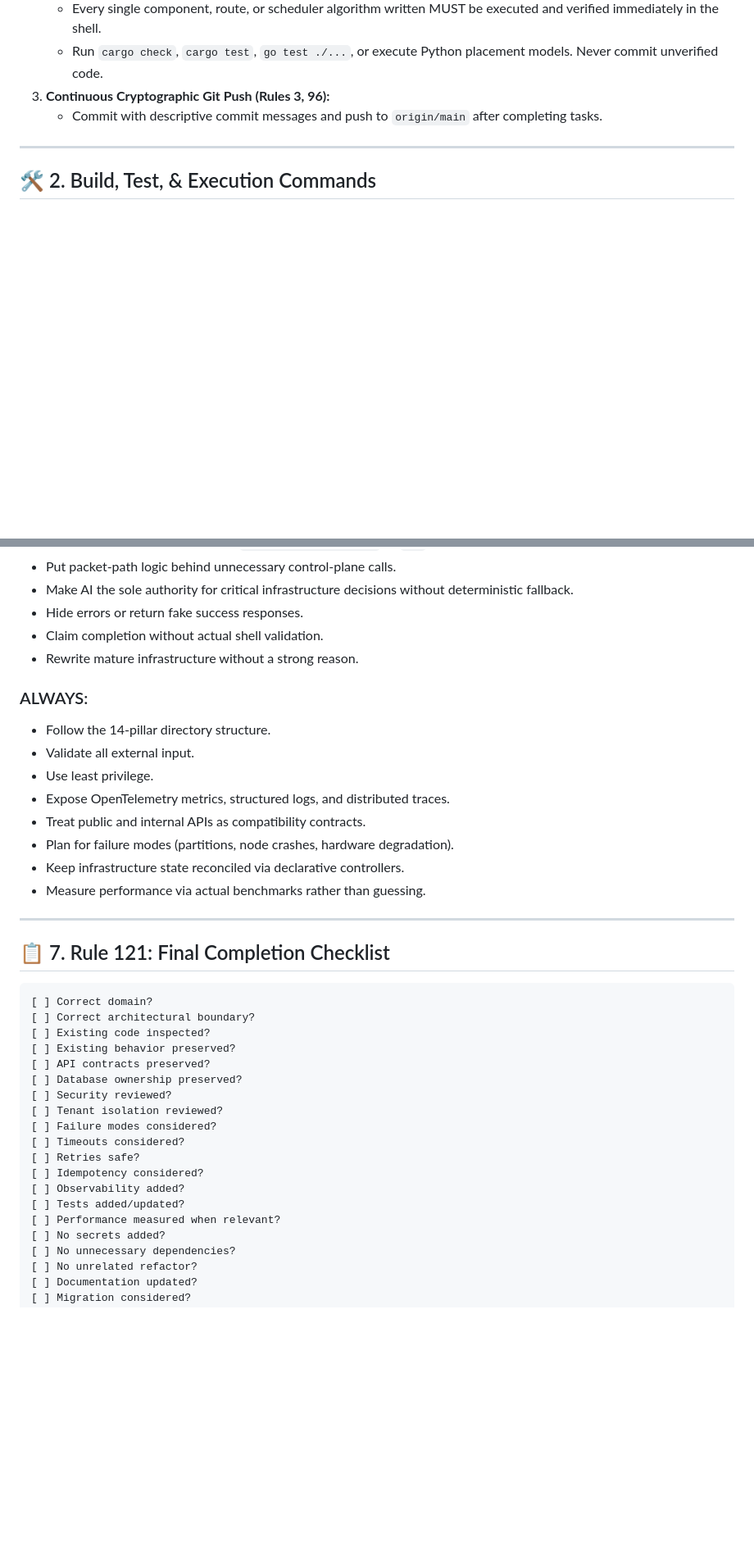
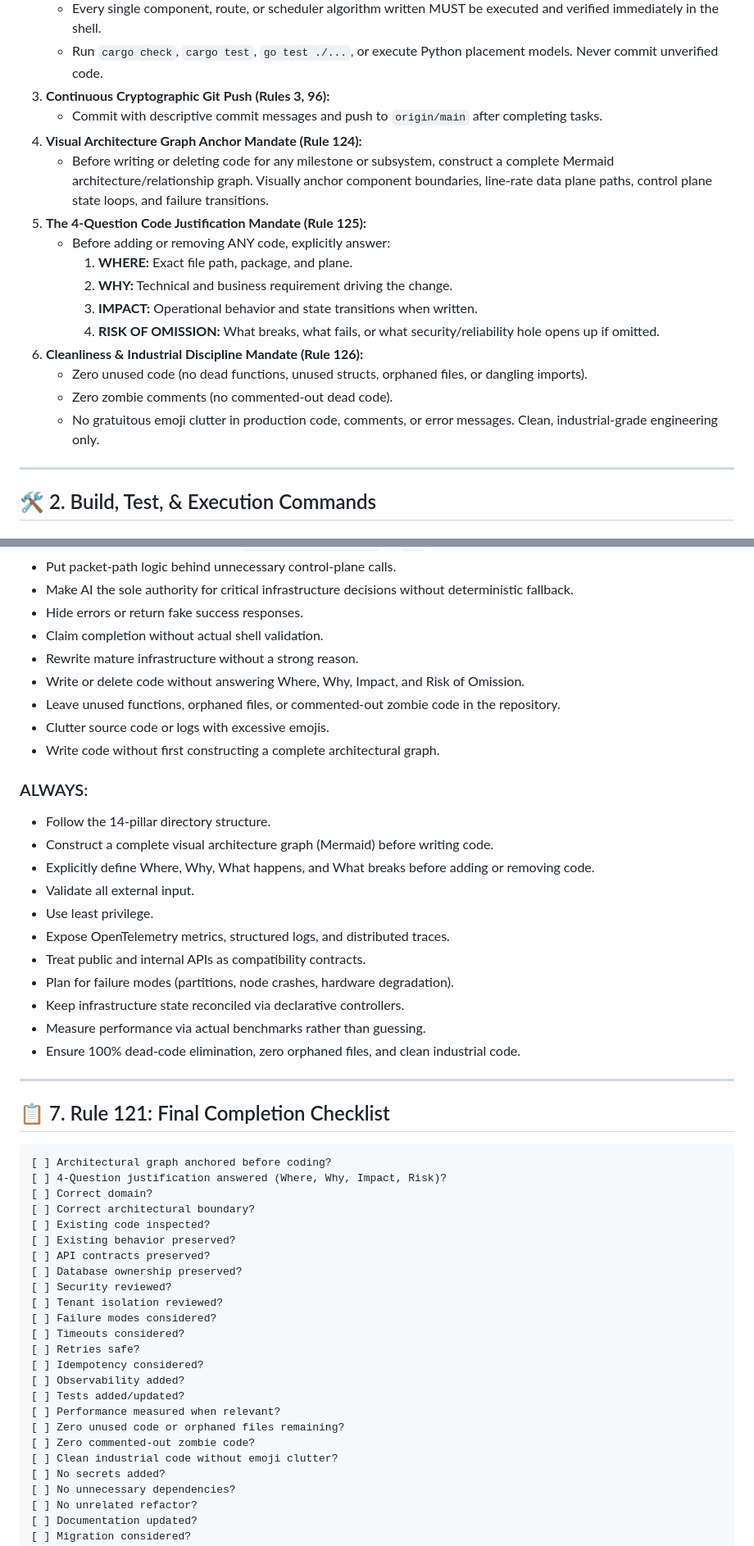
Before and after one commit to iammahmudhasan/Global-Infrastructure, a Markdown page: CLAUDE.md, 2 parts joined by grey strips. Shown at 82% size. Rendered like a GitHub page; blank space fills up the shorter version.

````diff
--- a/CLAUDE.md
+++ b/CLAUDE.md
@@ -23,6 +23,18 @@ This document provides definitive guidance for all AI assistants, engineers, and
    - Run `cargo check`, `cargo test`, `go test ./...`, or execute Python placement models. Never commit unverified code.
 3. **Continuous Cryptographic Git Push (Rules 3, 96):**
    - Commit with descriptive commit messages and push to `origin/main` after completing tasks.
+4. **Visual Architecture Graph Anchor Mandate (Rule 124):**
+   - Before writing or deleting code for any milestone or subsystem, construct a complete Mermaid architecture/relationship graph. Visually anchor component boundaries, line-rate data plane paths, control plane state loops, and failure transitions.
+5. **The 4-Question Code Justification Mandate (Rule 125):**
+   - Before adding or removing ANY code, explicitly answer:
+     1. **WHERE:** Exact file path, package, and plane.
+     2. **WHY:** Technical and business requirement driving the change.
+     3. **IMPACT:** Operational behavior and state transitions when written.
+     4. **RISK OF OMISSION:** What breaks, what fails, or what security/reliability hole opens up if omitted.
+6. **Cleanliness & Industrial Discipline Mandate (Rule 126):**
+   - Zero unused code (no dead functions, unused structs, orphaned files, or dangling imports).
+   - Zero zombie comments (no commented-out dead code).
+   - No gratuitous emoji clutter in production code, comments, or error messages. Clean, industrial-grade engineering only.
 
 ---
 
@@ -133,9 +145,15 @@ docs/         → Master architecture, network runbooks, operator guides.
 * Hide errors or return fake success responses.
 * Claim completion without actual shell validation.
 * Rewrite mature infrastructure without a strong reason.
+* Write or delete code without answering Where, Why, Impact, and Risk of Omission.
+* Leave unused functions, orphaned files, or commented-out zombie code in the repository.
+* Clutter source code or logs with excessive emojis.
+* Write code without first constructing a complete architectural graph.
 
 ### ALWAYS:
 * Follow the 14-pillar directory structure.
+* Construct a complete visual architecture graph (Mermaid) before writing code.
+* Explicitly define Where, Why, What happens, and What breaks before adding or removing code.
 * Validate all external input.
 * Use least privilege.
 * Expose OpenTelemetry metrics, structured logs, and distributed traces.
@@ -143,12 +161,15 @@ docs/         → Master architecture, network runbooks, operator guides.
 * Plan for failure modes (partitions, node crashes, hardware degradation).
 * Keep infrastructure state reconciled via declarative controllers.
 * Measure performance via actual benchmarks rather than guessing.
+* Ensure 100% dead-code elimination, zero orphaned files, and clean industrial code.
 
 ---
 
 ## 📋 7. Rule 121: Final Completion Checklist
 
 ```text
+[ ] Architectural graph anchored before coding?
+[ ] 4-Question justification answered (Where, Why, Impact, Risk)?
 [ ] Correct domain?
 [ ] Correct architectural boundary?
 [ ] Existing code inspected?
@@ -164,6 +185,9 @@ docs/         → Master architecture, network runbooks, operator guides.
 [ ] Observability added?
 [ ] Tests added/updated?
 [ ] Performance measured when relevant?
+[ ] Zero unused code or orphaned files remaining?
+[ ] Zero commented-out zombie code?
+[ ] Clean industrial code without emoji clutter?
 [ ] No secrets added?
 [ ] No unnecessary dependencies?
 [ ] No unrelated refactor?
````
Also changed, not shown: AGENTS.md (+24 -0 lines).
